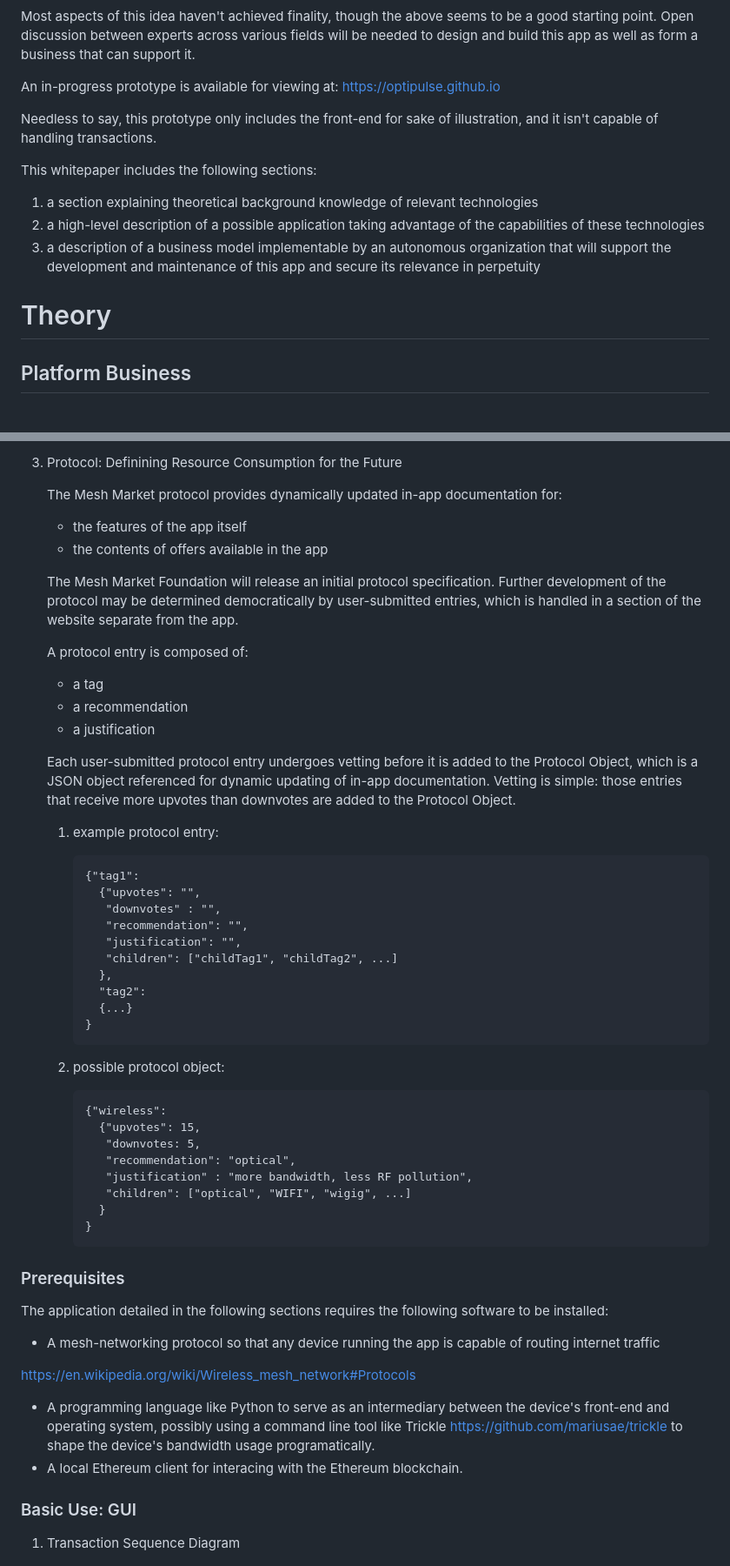
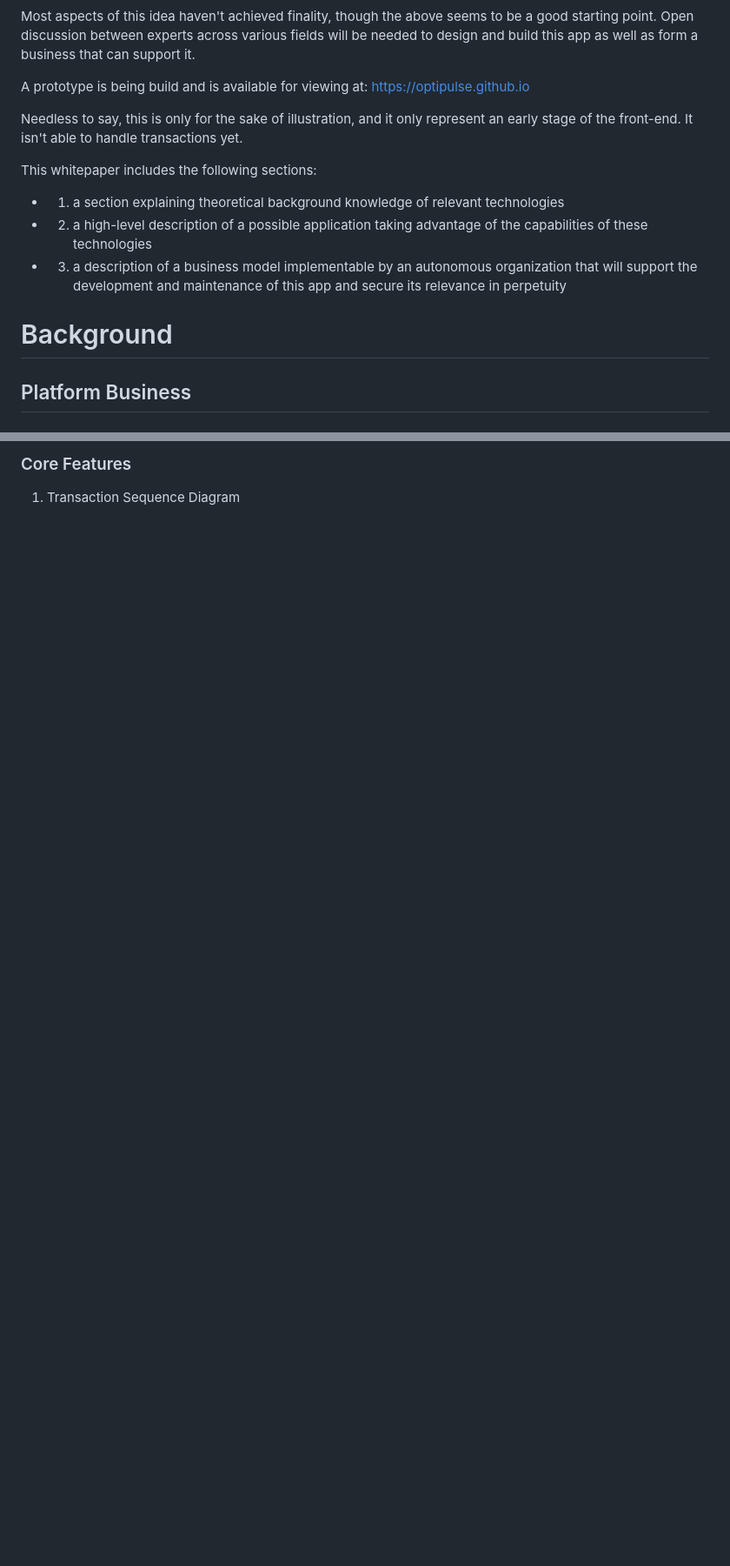
Before and after one commit to qualisign/optipulse.github.io, a Markdown page: whitepaper.md, 2 parts joined by grey strips. Shown: that part at 87% size. Rendered like a GitHub page; blank space fills up the shorter version.

```diff
--- a/whitepaper.md
+++ b/whitepaper.md
@@ -90,17 +90,17 @@ Mesh Market is a free application that aims to:
 Most aspects of this idea haven't achieved finality, though the above seems to be a good starting point.  Open discussion between experts across various fields will be needed to
 design and build this app as well as form a business that can support it.
 
-An in-progress prototype is available for viewing at:
+A prototype is being build and is available for viewing at:
 <https://optipulse.github.io>
 
-Needless to say, this prototype only includes the front-end for sake of illustration, and it isn't capable of handling transactions.
+Needless to say, this is only for the sake of illustration, and it only represent an early stage of the front-end.  It isn't able to handle transactions yet.
 
 This whitepaper includes the following sections:
-1.  a section explaining theoretical background knowledge of relevant technologies
-2.  a high-level description of a possible application taking advantage of the capabilities of these technologies
-3.  a description of a business model implementable by an autonomous organization that will support the development and maintenance of this app and secure its relevance in perpetuity
+-   1. a section explaining theoretical background knowledge of relevant technologies
+-   2. a high-level description of a possible application taking advantage of the capabilities of these technologies
+-   3. a description of a business model implementable by an autonomous organization that will support the development and maintenance of this app and secure its relevance in perpetuity
 
-# Theory<a id="sec-2" name="sec-2"></a>
+# Background<a id="sec-2" name="sec-2"></a>
 
 ## Platform Business<a id="sec-2-1" name="sec-2-1"></a>
 
@@ -269,54 +263,4 @@ what they decide is relevant to making a good choice.
-3.  Protocol: Definining Resource Consumption for the Future
-
-    The Mesh Market protocol provides dynamically updated in-app documentation for:
-    -   the features of the app itself
-    -   the contents of offers available in the app
-
-    The Mesh Market Foundation will release an initial protocol specification.  Further development of the protocol may be determined democratically by user-submitted
-    entries, which is handled in a section of the website separate from the app.
-
-    A protocol entry is composed of:
-    -   a tag
-    -   a recommendation
-    -   a justification
-
-    Each user-submitted protocol entry undergoes vetting before it is added to the Protocol Object, which is a JSON object referenced for dynamic updating of in-app documentation.
-    Vetting is simple: those entries that receive more upvotes than downvotes are added to the Protocol Object.
-
-    1.  example protocol entry:
-
-            {"tag1":
-              {"upvotes": "",
-               "downvotes" : "",
-               "recommendation": "",
-               "justification": "",
-               "children": ["childTag1", "childTag2", ...]
-              },
-              "tag2":
-              {...}
-            }
-
-    2.  possible protocol object:
-
-            {"wireless":
-              {"upvotes": 15,
-               "downvotes: 5,
-               "recommendation": "optical",
-               "justification" : "more bandwidth, less RF pollution",
-               "children": ["optical", "WIFI", "wigig", ...]
-              }
-            }
-
-### Prerequisites<a id="sec-3-1-3" name="sec-3-1-3"></a>
-
-The application detailed in the following sections requires the following software to be installed:
--   A mesh-networking protocol so that any device running the app is capable of routing internet traffic
-
-<https://en.wikipedia.org/wiki/Wireless_mesh_network#Protocols>
--   A programming language like Python to serve as an intermediary between the device's front-end and operating system, possibly using a command line tool like Trickle <https://github.com/mariusae/trickle> to shape the device's bandwidth usage programatically.
--   A local Ethereum client for interacing with the Ethereum blockchain.
-
-### Basic Use: GUI<a id="sec-3-1-4" name="sec-3-1-4"></a>
+### Core Features<a id="sec-3-1-3" name="sec-3-1-3"></a>
 
 1.  Transaction Sequence Diagram
 
```
Also changed, not shown: other parts of whitepaper.md (+108 -40 lines), mesh-market-gui.png (added), 1 other file.
